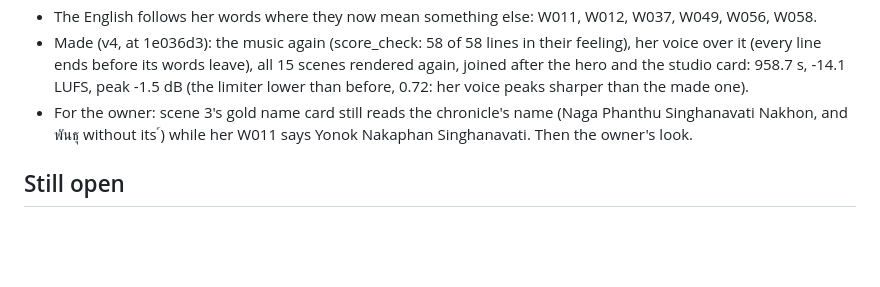
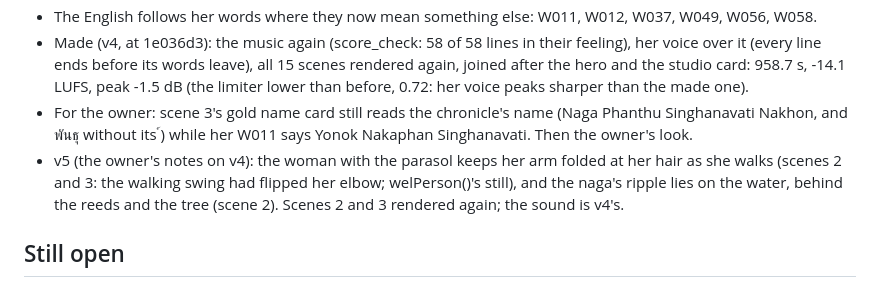
Before and after one commit to ddtraveller/lannamation, a Markdown page: kit/whiteeel/TODO.md, the part around the change. Drawn GitHub-style; blank space fills up the shorter version.

Commit message:
whiteeel TODO: v5, the owner's two notes on v4
Co-Authored-By: Claude Opus 5.5 <noreply@anthropic.com>

```diff
--- a/kit/whiteeel/TODO.md
+++ b/kit/whiteeel/TODO.md
@@ -67,6 +67,9 @@ The whole film: `film.html` (made by `film_page.py`), 740 s, 58 lines, all fifte
   958.7 s, -14.1 LUFS, peak -1.5 dB (the limiter lower than before, 0.72: her voice peaks sharper than the made one).
 - For the owner: scene 3's gold name card still reads the chronicle's name (Naga Phanthu Singhanavati Nakhon, and
   พันธุ without its ์) while her W011 says Yonok Nakaphan Singhanavati. Then the owner's look.
+- v5 (the owner's notes on v4): the woman with the parasol keeps her arm folded at her hair as she walks (scenes 2
+  and 3: the walking swing had flipped her elbow; welPerson()'s still), and the naga's ripple lies on the water,
+  behind the reeds and the tree (scene 2). Scenes 2 and 3 rendered again; the sound is v4's.
 
 ## Still open
 
```
